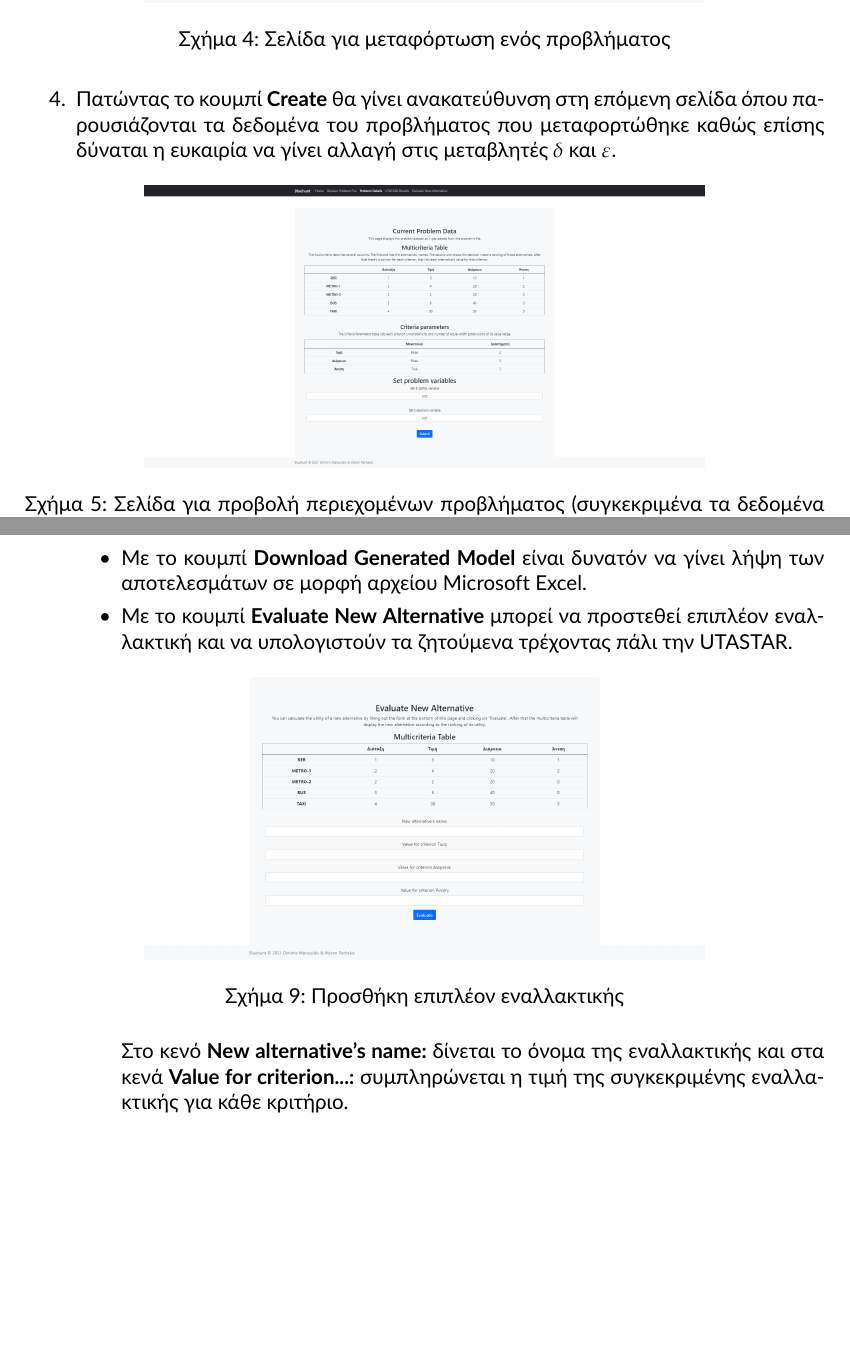
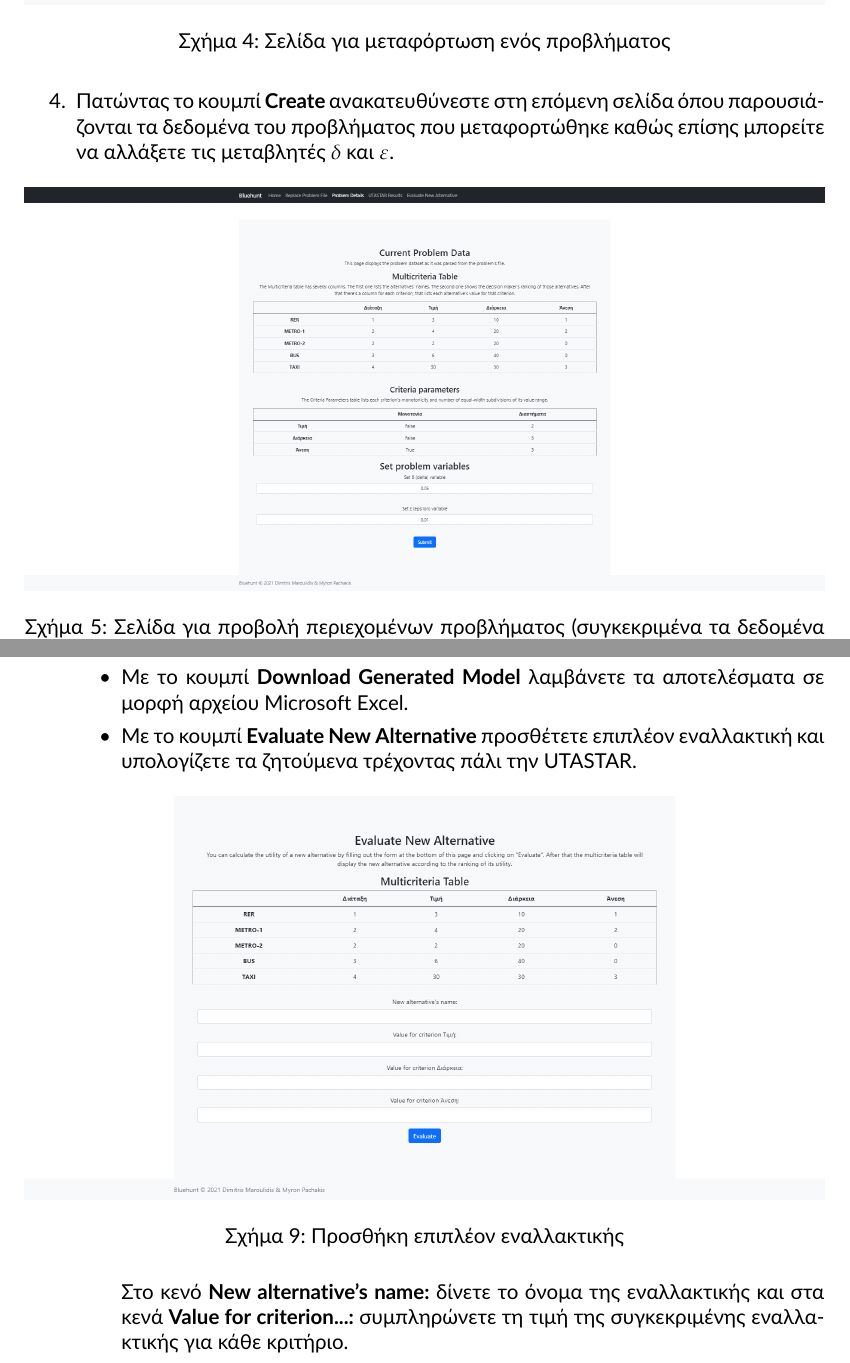
Before and after one commit to quu7/bluehunt, a LaTeX paper (report/report.tex): two parts of pages 10 and 12 of 12, joined at a grey line, cut so that both start at the same text, the shorter picture padded with empty space. Compiled offline with XeLaTeX.

Commit message:
Minor fixes v2

```diff
--- a/report/report.tex
+++ b/report/report.tex
@@ -292,16 +292,16 @@
 
 	\begin{figure}[H]
 		\centering
-		\includegraphics[width=0.7\linewidth]{media/upload.png}
+		\includegraphics[width=\linewidth]{media/upload.png}
 		\caption{Σελίδα για μεταφόρτωση ενός προβλήματος}
 		\label{fig:uplaod}
 	\end{figure}
 
-	\item Πατώντας το κουμπί \textbf{Create} θα γίνει ανακατεύθυνση στη επόμενη σελίδα όπου παρουσιάζονται τα δεδομένα του προβλήματος που μεταφορτώθηκε καθώς επίσης δύναται η ευκαιρία να γίνει αλλαγή στις μεταβλητές $δ$ και $ε$.
+	\item Πατώντας το κουμπί \textbf{Create} ανακατευθύνεστε στη επόμενη σελίδα όπου παρουσιάζονται τα δεδομένα του προβλήματος που μεταφορτώθηκε καθώς επίσης μπορείτε να αλλάξετε τις μεταβλητές $δ$ και $ε$.
 
 	\begin{figure}[H]
 		\centering
-		\includegraphics[width=0.7\linewidth]{media/details.png}
+		\includegraphics[width=\linewidth]{media/details.png}
 		\caption{Σελίδα για προβολή περιεχομένων προβλήματος (συγκεκριμένα τα δεδομένα του προβλήματος των μεταφορικών μέσων)}
 		\label{fig:details}
 	\end{figure}
@@ -336,3 +336,4 @@
 			\label{fig:retry}
 		\end{figure}
 
+		Συμπληρώνετε τα στοιχεία με βάση το βήμα 3.
@@ -340,15 +340,15 @@
 
-		\item Με το κουμπί \textbf{Download Generated Model} είναι δυνατόν να γίνει λήψη των αποτελεσμάτων σε μορφή αρχείου Microsoft Excel.
-		\item Με το κουμπί \textbf{Evaluate New Alternative} μπορεί να προστεθεί επιπλέον εναλλακτική και να υπολογιστούν τα ζητούμενα τρέχοντας πάλι την UTASTAR.
+		\item Με το κουμπί \textbf{Download Generated Model} λαμβάνετε τα αποτελέσματα σε μορφή αρχείου Microsoft Excel.
+		\item Με το κουμπί \textbf{Evaluate New Alternative} προσθέτετε επιπλέον εναλλακτική και υπολογίζετε τα ζητούμενα τρέχοντας πάλι την UTASTAR.
 
 		\begin{figure}[H]
 			\centering
-			\includegraphics[width=0.7\linewidth]{media/evaluate.png}
+			\includegraphics[width=\linewidth]{media/evaluate.png}
 			\caption{Προσθήκη επιπλέον εναλλακτικής}
 			\label{fig:evaluate}
 		\end{figure}
 
-		Στο κενό \textbf{New alternative's name:} δίνεται το όνομα της εναλλακτικής και στα κενά \textbf{Value for criterion...:} συμπληρώνεται η τιμή της συγκεκριμένης εναλλακτικής για κάθε κριτήριο.
+		Στο κενό \textbf{New alternative's name:} δίνετε το όνομα της εναλλακτικής και στα κενά \textbf{Value for criterion...:} συμπληρώνετε τη τιμή της συγκεκριμένης εναλλακτικής για κάθε κριτήριο.
 	\end{itemize}
 
 \end{enumerate}
```
Also changed, not shown: report/report.tex (23 more changed lines).
